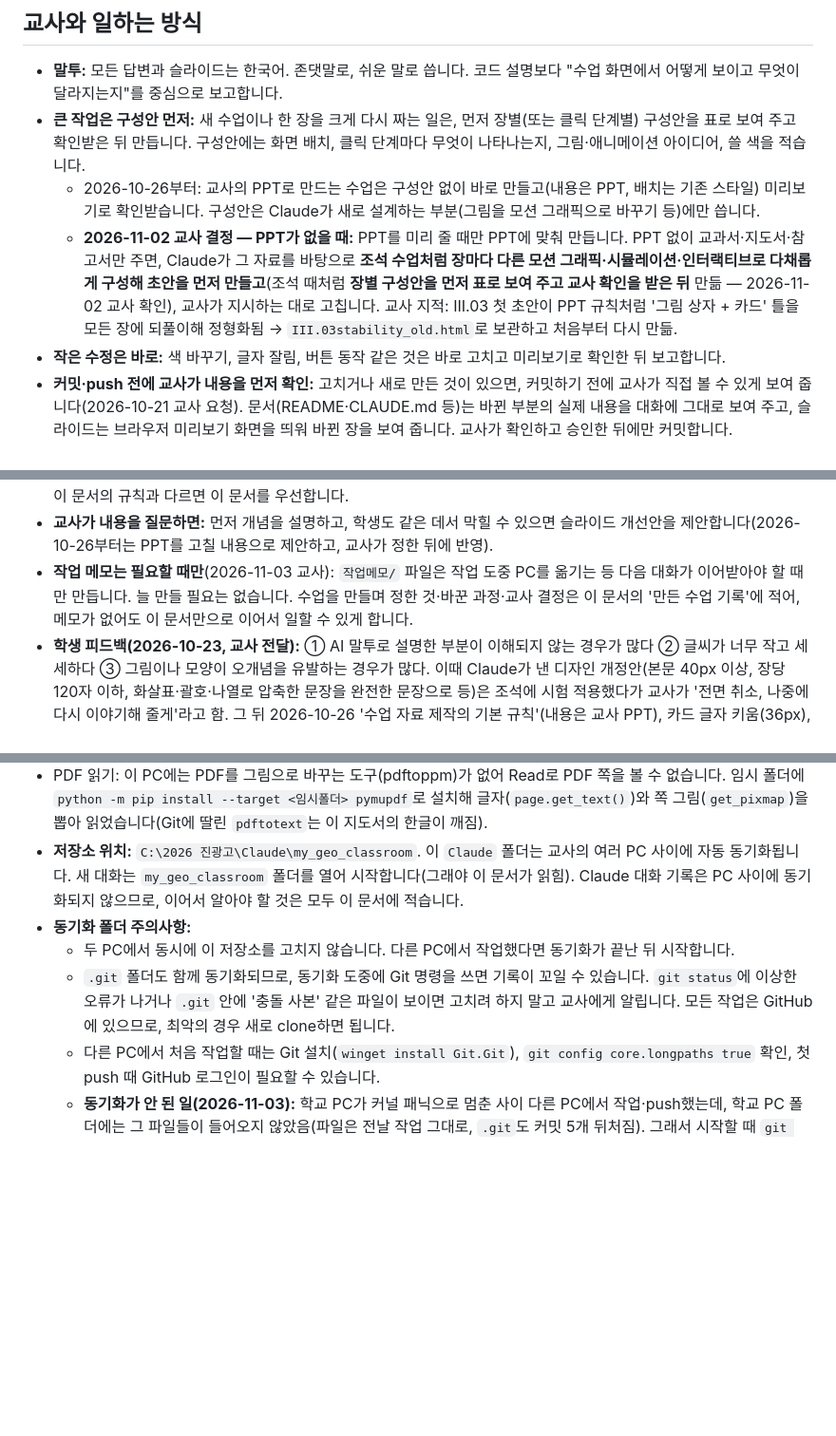
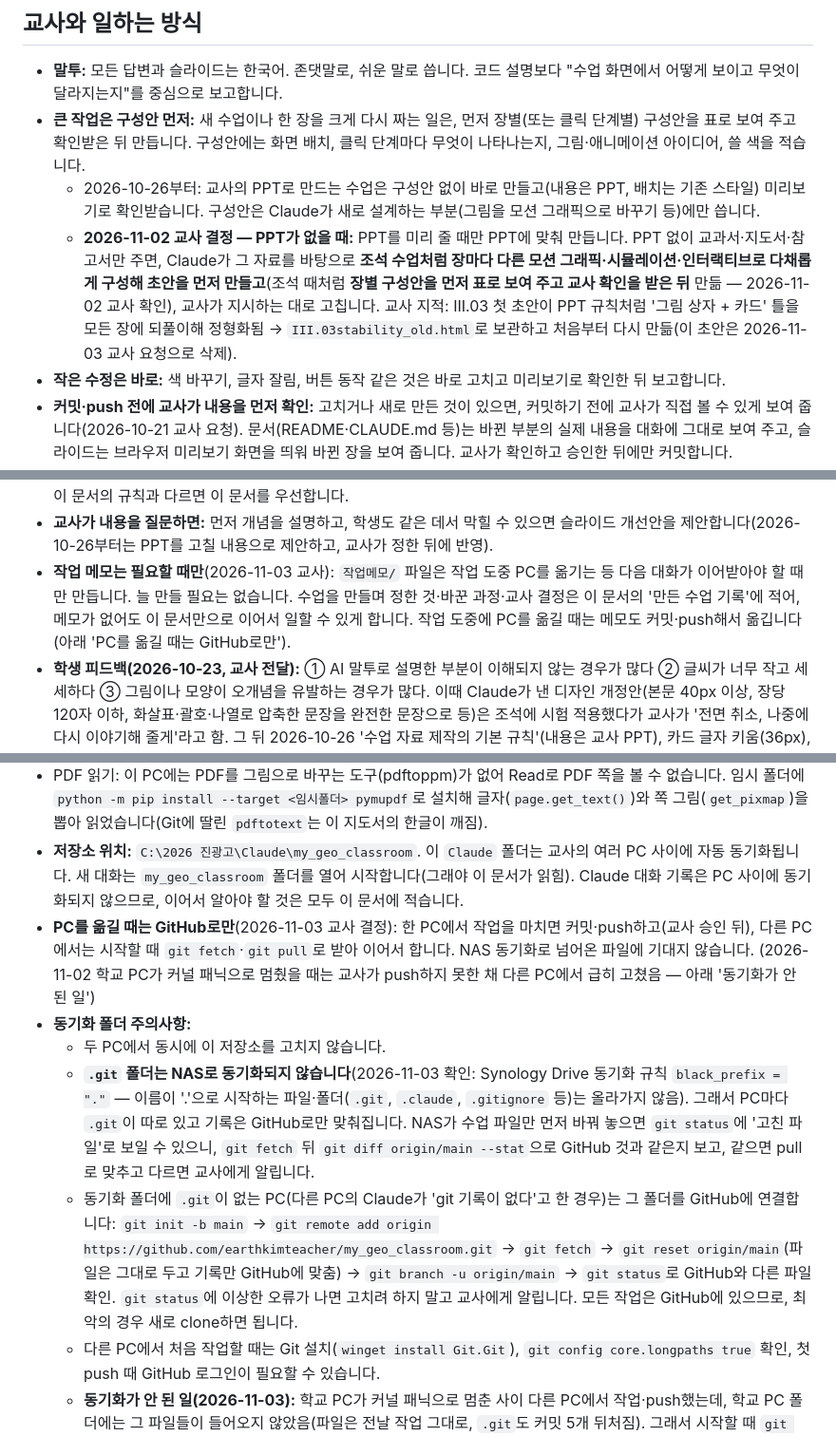
Before and after one commit to earthkimteacher/my_geo_classroom, a Markdown page: CLAUDE.md, 3 parts joined by grey strips. Shown at 95% size. GitHub-like rendering; blank space fills up the shorter version.

Commit message:
CLAUDE.md: PC 이동은 GitHub로만, .git은 NAS로 동기화되지 않음을 바로잡음
- 교사 결정: PC를 옮길 때는 커밋·push → 다른 PC에서 fetch·pull (NAS 동기화에 기대지 않음)
- Synology Drive가 '.'으로 시작하는 이름(.git 등)을 동기화하지 않음을 확인, 틀린 설명 고침
- .git이 없는 PC의 동기화 폴더를 GitHub에 잇는 방법 추가
- 작업 메모도 PC를 옮길 때는 커밋·push해서 옮김
- III.03 첫 초안(stability_old) 삭제 표시

```diff
--- a/CLAUDE.md
+++ b/CLAUDE.md
@@ -20,7 +20,7 @@
 - **말투:** 모든 답변과 슬라이드는 한국어. 존댓말로, 쉬운 말로 씁니다. 코드 설명보다 "수업 화면에서 어떻게 보이고 무엇이 달라지는지"를 중심으로 보고합니다.
 - **큰 작업은 구성안 먼저:** 새 수업이나 한 장을 크게 다시 짜는 일은, 먼저 장별(또는 클릭 단계별) 구성안을 표로 보여 주고 확인받은 뒤 만듭니다. 구성안에는 화면 배치, 클릭 단계마다 무엇이 나타나는지, 그림·애니메이션 아이디어, 쓸 색을 적습니다.
   - 2026-10-26부터: 교사의 PPT로 만드는 수업은 구성안 없이 바로 만들고(내용은 PPT, 배치는 기존 스타일) 미리보기로 확인받습니다. 구성안은 Claude가 새로 설계하는 부분(그림을 모션 그래픽으로 바꾸기 등)에만 씁니다.
-  - **2026-11-02 교사 결정 — PPT가 없을 때:** PPT를 미리 줄 때만 PPT에 맞춰 만듭니다. PPT 없이 교과서·지도서·참고서만 주면, Claude가 그 자료를 바탕으로 **조석 수업처럼 장마다 다른 모션 그래픽·시뮬레이션·인터랙티브로 다채롭게 구성해 초안을 먼저 만들고**(조석 때처럼 **장별 구성안을 먼저 표로 보여 주고 교사 확인을 받은 뒤** 만듦 — 2026-11-02 교사 확인), 교사가 지시하는 대로 고칩니다. 교사 지적: III.03 첫 초안이 PPT 규칙처럼 '그림 상자 + 카드' 틀을 모든 장에 되풀이해 정형화됨 → `III.03stability_old.html`로 보관하고 처음부터 다시 만듦.
+  - **2026-11-02 교사 결정 — PPT가 없을 때:** PPT를 미리 줄 때만 PPT에 맞춰 만듭니다. PPT 없이 교과서·지도서·참고서만 주면, Claude가 그 자료를 바탕으로 **조석 수업처럼 장마다 다른 모션 그래픽·시뮬레이션·인터랙티브로 다채롭게 구성해 초안을 먼저 만들고**(조석 때처럼 **장별 구성안을 먼저 표로 보여 주고 교사 확인을 받은 뒤** 만듦 — 2026-11-02 교사 확인), 교사가 지시하는 대로 고칩니다. 교사 지적: III.03 첫 초안이 PPT 규칙처럼 '그림 상자 + 카드' 틀을 모든 장에 되풀이해 정형화됨 → `III.03stability_old.html`로 보관하고 처음부터 다시 만듦(이 초안은 2026-11-03 교사 요청으로 삭제).
 - **작은 수정은 바로:** 색 바꾸기, 글자 잘림, 버튼 동작 같은 것은 바로 고치고 미리보기로 확인한 뒤 보고합니다.
 - **커밋·push 전에 교사가 내용을 먼저 확인:** 고치거나 새로 만든 것이 있으면, 커밋하기 전에 교사가 직접 볼 수 있게 보여 줍니다(2026-10-21 교사 요청). 문서(README·CLAUDE.md 등)는 바뀐 부분의 실제 내용을 대화에 그대로 보여 주고, 슬라이드는 브라우저 미리보기 화면을 띄워 바뀐 장을 보여 줍니다. 교사가 확인하고 승인한 뒤에만 커밋합니다.
 - **커밋·push는 매번 물어본 뒤에만:** 내용 확인이 끝나면 "커밋하고 push할까요?"라고 묻습니다(push = 공개 사이트 반영). 이전에 승인했어도 다음 변경은 다시 묻습니다. 교사는 보통 "커밋하고 GitHub에 push까지 해줘"라고 답합니다.
@@ -30,7 +30,7 @@
 - **범위 밖 문제는 알리기만:** 작업 중 발견한 다른 문제는 마음대로 고치지 말고 알려 줍니다.
 - **`karpathy-guidelines` 스킬은 대화를 시작할 때 불러옵니다**(2026-10-22 교사 요청, 2026-10-23 '코드 고치기 전'에서 '대화 시작할 때'로 바꿈): 새 대화에서 작업 환경을 불러올 때(`git pull`과 함께) 이 스킬을 처음부터 불러 둡니다. 그리고 요청한 범위만 작게 고치고, 가정은 드러내 말하고, 확인할 수 있는 완료 기준(이 문서의 '검증 방법')으로 끝냅니다. 이 문서의 규칙과 다르면 이 문서를 우선합니다.
 - **교사가 내용을 질문하면:** 먼저 개념을 설명하고, 학생도 같은 데서 막힐 수 있으면 슬라이드 개선안을 제안합니다(2026-10-26부터는 PPT를 고칠 내용으로 제안하고, 교사가 정한 뒤에 반영).
-- **작업 메모는 필요할 때만**(2026-11-03 교사): `작업메모/` 파일은 작업 도중 PC를 옮기는 등 다음 대화가 이어받아야 할 때만 만듭니다. 늘 만들 필요는 없습니다. 수업을 만들며 정한 것·바꾼 과정·교사 결정은 이 문서의 '만든 수업 기록'에 적어, 메모가 없어도 이 문서만으로 이어서 일할 수 있게 합니다.
+- **작업 메모는 필요할 때만**(2026-11-03 교사): `작업메모/` 파일은 작업 도중 PC를 옮기는 등 다음 대화가 이어받아야 할 때만 만듭니다. 늘 만들 필요는 없습니다. 수업을 만들며 정한 것·바꾼 과정·교사 결정은 이 문서의 '만든 수업 기록'에 적어, 메모가 없어도 이 문서만으로 이어서 일할 수 있게 합니다. 작업 도중에 PC를 옮길 때는 메모도 커밋·push해서 옮깁니다(아래 'PC를 옮길 때는 GitHub로만').
 - **학생 피드백(2026-10-23, 교사 전달):** ① AI 말투로 설명한 부분이 이해되지 않는 경우가 많다 ② 글씨가 너무 작고 세세하다 ③ 그림이나 모양이 오개념을 유발하는 경우가 많다. 이때 Claude가 낸 디자인 개정안(본문 40px 이상, 장당 120자 이하, 화살표·괄호·나열로 압축한 문장을 완전한 문장으로 등)은 조석에 시험 적용했다가 교사가 '전면 취소, 나중에 다시 이야기해 줄게'라고 함. 그 뒤 2026-10-26 '수업 자료 제작의 기본 규칙'(내용은 교사 PPT), 카드 글자 키움(36px), 교과서 용어만 쓰기, 과장 점검으로 이어짐. 화면 문장을 쓸 때 이 세 가지를 늘 떠올립니다.
 
 ## 수업 자료 제작의 기본 규칙 (2026-10-26 교사 결정 — 이 문서의 다른 규칙보다 우선)
@@ -294,9 +294,11 @@
 - PDF에서 그림 잘라 내기(2026-10-26 규칙): 아래 pymupdf로 그 쪽을 3~4배로 확대해 그림으로 뽑고(`page.get_pixmap(matrix=fitz.Matrix(4,4), clip=그림 영역)`), 쪽 안에 그림 파일이 그대로 들어 있으면 `page.get_images()`로 원본을 꺼내는 편이 더 선명합니다. 자른 뒤 그림을 열어 잘린 곳이나 빠진 글자가 없는지 확인합니다.
 - PDF 읽기: 이 PC에는 PDF를 그림으로 바꾸는 도구(pdftoppm)가 없어 Read로 PDF 쪽을 볼 수 없습니다. 임시 폴더에 `python -m pip install --target <임시폴더> pymupdf`로 설치해 글자(`page.get_text()`)와 쪽 그림(`get_pixmap`)을 뽑아 읽었습니다(Git에 딸린 `pdftotext`는 이 지도서의 한글이 깨짐).
 - **저장소 위치:** `C:\2026 진광고\Claude\my_geo_classroom`. 이 `Claude` 폴더는 교사의 여러 PC 사이에 자동 동기화됩니다. 새 대화는 `my_geo_classroom` 폴더를 열어 시작합니다(그래야 이 문서가 읽힘). Claude 대화 기록은 PC 사이에 동기화되지 않으므로, 이어서 알아야 할 것은 모두 이 문서에 적습니다.
+- **PC를 옮길 때는 GitHub로만**(2026-11-03 교사 결정): 한 PC에서 작업을 마치면 커밋·push하고(교사 승인 뒤), 다른 PC에서는 시작할 때 `git fetch`·`git pull`로 받아 이어서 합니다. NAS 동기화로 넘어온 파일에 기대지 않습니다. (2026-11-02 학교 PC가 커널 패닉으로 멈췄을 때는 교사가 push하지 못한 채 다른 PC에서 급히 고쳤음 — 아래 '동기화가 안 된 일')
 - **동기화 폴더 주의사항:**
-  - 두 PC에서 동시에 이 저장소를 고치지 않습니다. 다른 PC에서 작업했다면 동기화가 끝난 뒤 시작합니다.
-  - `.git` 폴더도 함께 동기화되므로, 동기화 도중에 Git 명령을 쓰면 기록이 꼬일 수 있습니다. `git status`에 이상한 오류가 나거나 `.git` 안에 '충돌 사본' 같은 파일이 보이면 고치려 하지 말고 교사에게 알립니다. 모든 작업은 GitHub에 있으므로, 최악의 경우 새로 clone하면 됩니다.
+  - 두 PC에서 동시에 이 저장소를 고치지 않습니다.
+  - **`.git` 폴더는 NAS로 동기화되지 않습니다**(2026-11-03 확인: Synology Drive 동기화 규칙 `black_prefix = "."` — 이름이 '.'으로 시작하는 파일·폴더(`.git`, `.claude`, `.gitignore` 등)는 올라가지 않음). 그래서 PC마다 `.git`이 따로 있고 기록은 GitHub로만 맞춰집니다. NAS가 수업 파일만 먼저 바꿔 놓으면 `git status`에 '고친 파일'로 보일 수 있으니, `git fetch` 뒤 `git diff origin/main --stat`으로 GitHub 것과 같은지 보고, 같으면 pull로 맞추고 다르면 교사에게 알립니다.
+  - 동기화 폴더에 `.git`이 없는 PC(다른 PC의 Claude가 'git 기록이 없다'고 한 경우)는 그 폴더를 GitHub에 연결합니다: `git init -b main` → `git remote add origin https://github.com/earthkimteacher/my_geo_classroom.git` → `git fetch` → `git reset origin/main`(파일은 그대로 두고 기록만 GitHub에 맞춤) → `git branch -u origin/main` → `git status`로 GitHub와 다른 파일 확인. `git status`에 이상한 오류가 나면 고치려 하지 말고 교사에게 알립니다. 모든 작업은 GitHub에 있으므로, 최악의 경우 새로 clone하면 됩니다.
   - 다른 PC에서 처음 작업할 때는 Git 설치(`winget install Git.Git`), `git config core.longpaths true` 확인, 첫 push 때 GitHub 로그인이 필요할 수 있습니다.
   - **동기화가 안 된 일(2026-11-03):** 학교 PC가 커널 패닉으로 멈춘 사이 다른 PC에서 작업·push했는데, 학교 PC 폴더에는 그 파일들이 들어오지 않았음(파일은 전날 작업 그대로, `.git`도 커밋 5개 뒤처짐). 그래서 시작할 때 `git fetch` 뒤 `git status -sb`로 뒤처졌는지 보고, 로컬에 커밋하지 않은 파일이 있으면 그 내용이 GitHub 쪽에 다 들어 있는지 확인한 뒤 로컬 본을 세션 임시 폴더에 백업하고 pull합니다(교사에게 알림).
 - **맥에서 작업할 때**(2026-10-28 III.01~02를 맥에서 만듦): 저장소 `~/Documents/my_geo_classroom`(GitHub에서 clone), Node는 Homebrew로 설치(`node --check` 가능), 미리보기는 `python3 -m http.server 8080` → `http://localhost:8080/과목폴더/파일.html`, `.claude/launch.json`은 `.git/info/exclude`로 저장소에 올리지 않음.
```
Also changed, not shown: other parts of CLAUDE.md (+1 -1 lines).
